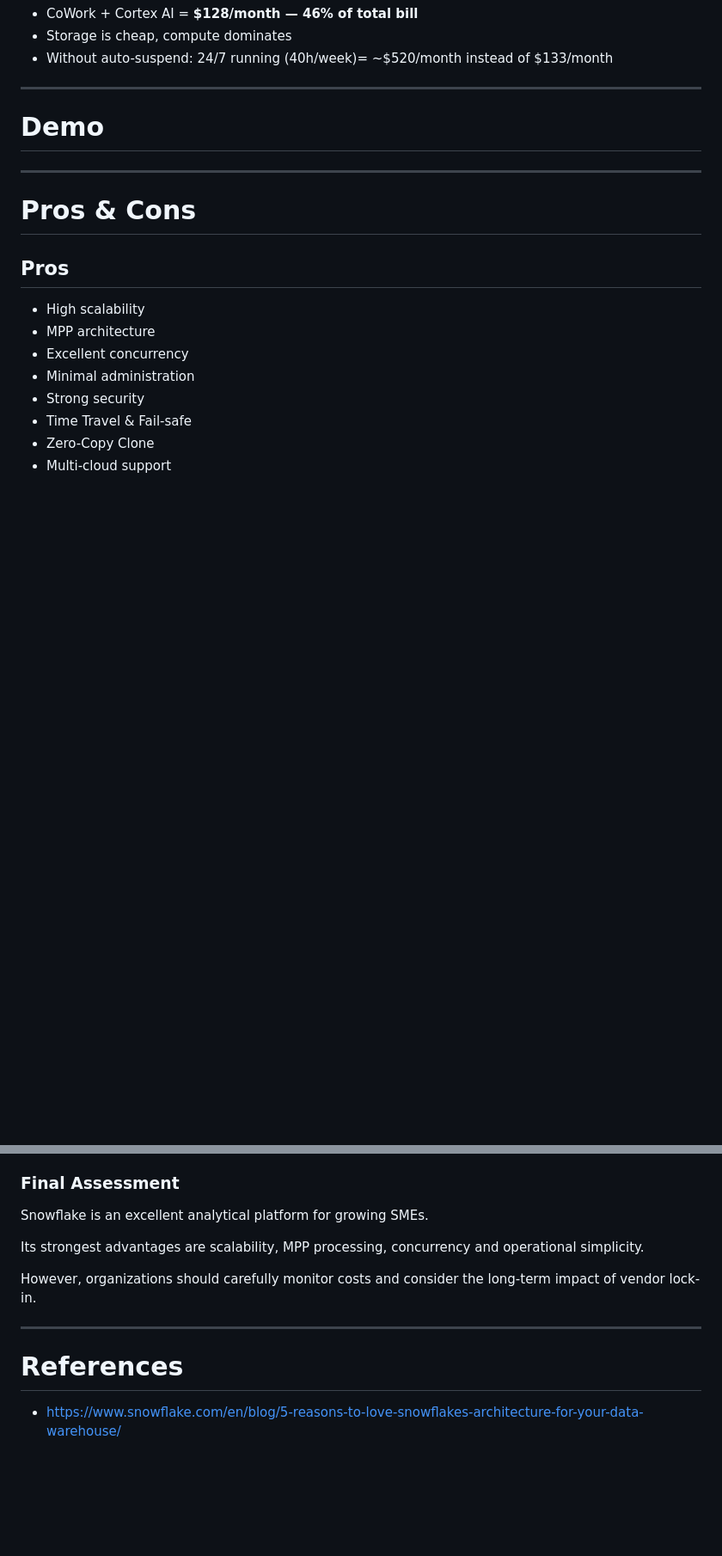
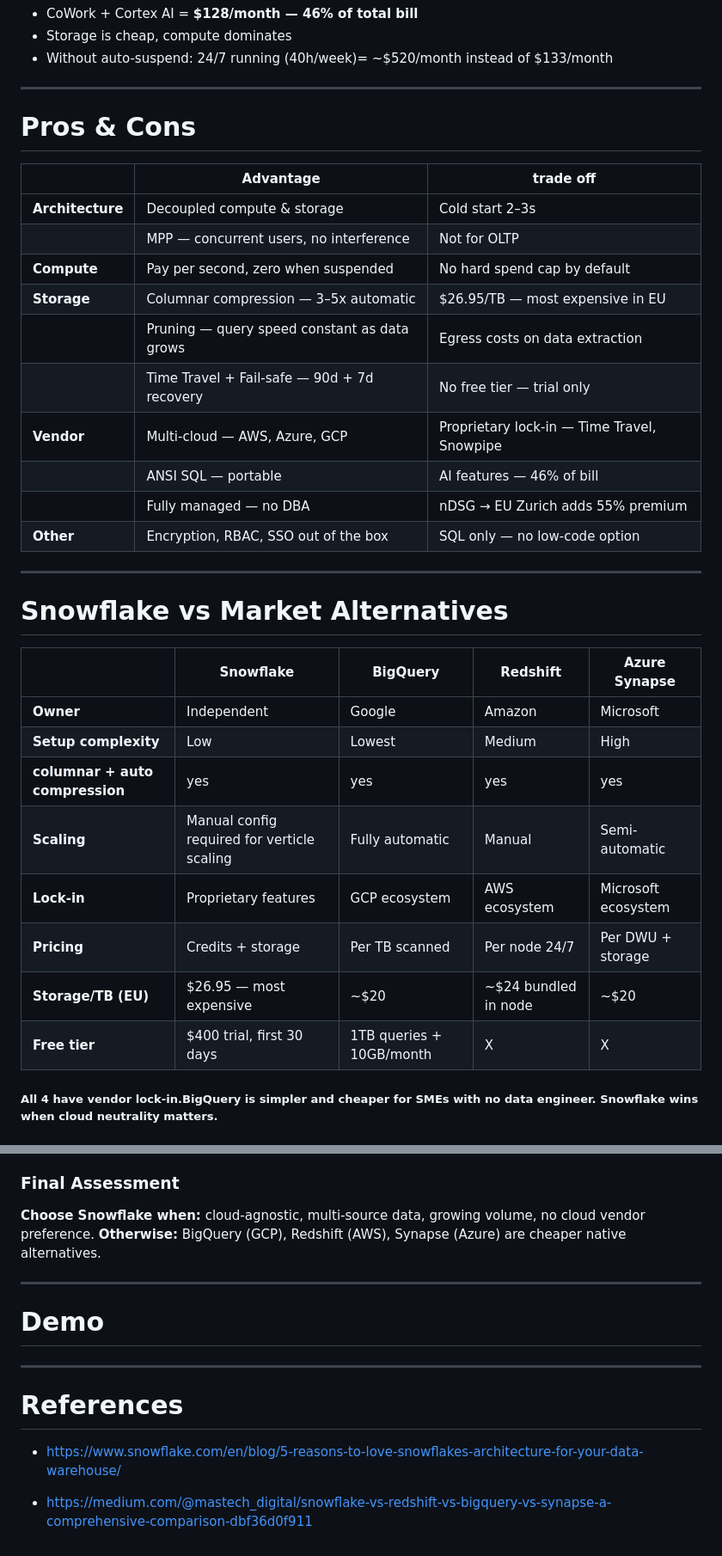
Before and after one commit to markaj-agron/IST-Workshop-Snowflake, a Markdown page: Slide/slide.md, 2 parts joined by grey strips. Shown at 86% size. Drawn GitHub-style; blank space fills up the shorter version.

Commit message:
Add Alternatives comparison, update recommendation + pro / con

```diff
--- a/Slide/slide.md
+++ b/Slide/slide.md
@@ -733,26 +733,48 @@ td, th { padding: 0.3em 0.6em; }
 
 ---
 
-# Demo
+# Pros & Cons
+
+<style scoped>
+th { background: var(--accent); color: #0d1b2a; }
+table { font-size: 0.76em; }
+</style>
+
+| | Advantage | trade off |
+|---|---|---|
+| **Architecture** | Decoupled compute & storage | Cold start 2–3s |
+| | MPP — concurrent users, no interference | Not for OLTP |
+| **Compute** | Pay per second, zero when suspended | No hard spend cap by default |
+| **Storage** | Columnar compression — 3–5x automatic | $26.95/TB — most expensive in EU |
+| | Pruning — query speed constant as data grows | Egress costs on data extraction |
+| | Time Travel + Fail-safe — 90d + 7d recovery | No free tier — trial only |
+| **Vendor** | Multi-cloud — AWS, Azure, GCP | Proprietary lock-in — Time Travel, Snowpipe |
+| | ANSI SQL — portable | AI features — 46% of bill |
+| | Fully managed — no DBA | nDSG → EU Zurich adds 55% premium |
+| **Other** | Encryption, RBAC, SSO out of the box | SQL only — no low-code option |
+
 
 ---
 
-# Pros & Cons
 
-<div class="columns">
+# Snowflake vs Market Alternatives
 
-<div>
+<style scoped>
+th { background: var(--accent); color: #0d1b2a; }
+table { font-size: 0.76em; }
+</style>
 
-<div class="box-ok">
+| | Snowflake | BigQuery | Redshift | Azure Synapse |
+|---|---|---|---|---|
+| **Owner** | Independent | Google | Amazon | Microsoft |
+| **Setup complexity** | Low | Lowest | Medium | High |
+| **columnar + auto compression** | yes | yes | yes | yes |
+| **Scaling** | Manual config required for verticle scaling | Fully automatic | Manual | Semi-automatic |
+| **Lock-in** | Proprietary features | GCP ecosystem | AWS ecosystem | Microsoft ecosystem |
+| **Pricing** | Credits + storage | Per TB scanned | Per node 24/7 | Per DWU + storage |
+| **Storage/TB (EU)** | $26.95 — most expensive | ~$20 | ~$24 bundled in node | ~$20 |
+| **Free tier** |  $400 trial, first 30 days |  1TB queries + 10GB/month | X | X |
 
-## Pros
 
-- High scalability
-- MPP architecture
-- Excellent concurrency
-- Minimal administration
-- Strong security
-- Time Travel & Fail-safe
-- Zero-Copy Clone
-- Multi-cloud support
+##### All 4 have vendor lock-in.BigQuery is simpler and cheaper for SMEs with no data engineer. Snowflake  wins when **cloud neutrality matters**.
 
@@ -819,16 +831,22 @@ td, th { padding: 0.3em 0.6em; }
 
 ### Final Assessment
 
-Snowflake is an excellent analytical platform for growing SMEs.
-
-Its strongest advantages are scalability, MPP processing, concurrency and operational simplicity.
-
-However, organizations should carefully monitor costs and consider the long-term impact of vendor lock-in.
+**Choose Snowflake when:** cloud-agnostic, multi-source data, growing volume, no cloud vendor preference.
+**Otherwise:** BigQuery (GCP), Redshift (AWS), Synapse (Azure) are cheaper native alternatives.
 
 </div>
 
 ---
 
+# Demo
+
+---
+
+
+
+
 # References
 
 - https://www.snowflake.com/en/blog/5-reasons-to-love-snowflakes-architecture-for-your-data-warehouse/
+
+- https://medium.com/@mastech_digital/snowflake-vs-redshift-vs-bigquery-vs-synapse-a-comprehensive-comparison-dbf36d0f911
```
Also changed, not shown: other parts of Slide/slide.md (+16 -26 lines).
